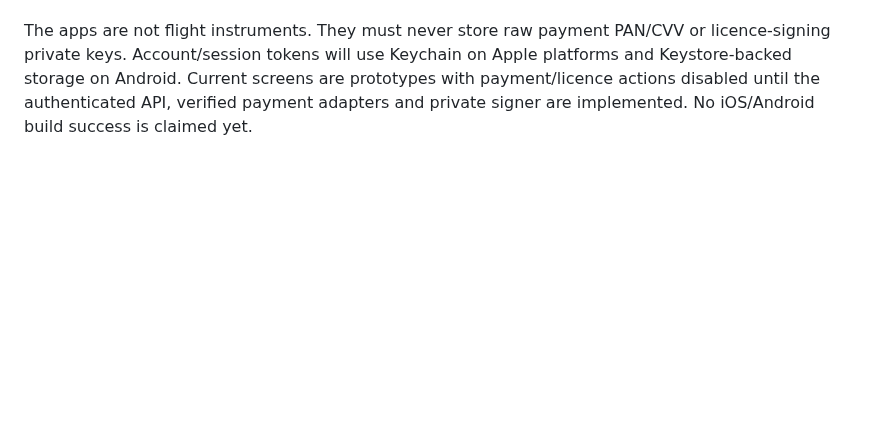
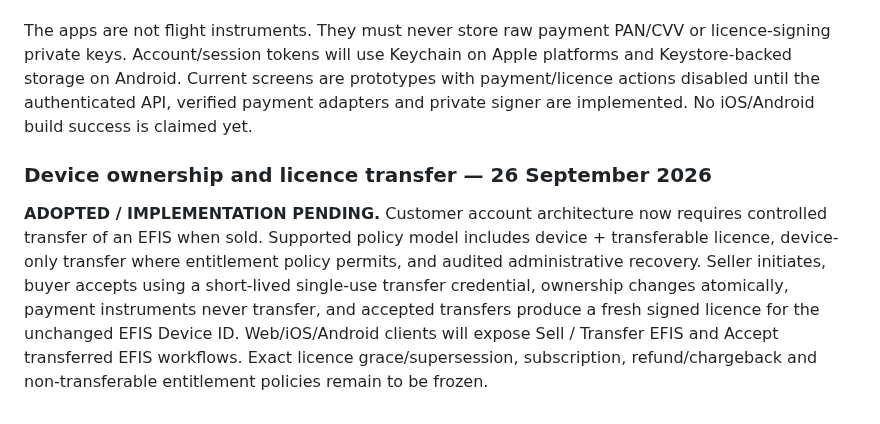
Before and after one commit to rhine59/ESP32-EFIS, a Markdown page: docs/PROJECT_STATUS.md, the part around the change. Drawn GitHub-style; blank space fills up the shorter version.

Commit message:
Record ownership transfer requirement

```diff
--- a/docs/PROJECT_STATUS.md
+++ b/docs/PROJECT_STATUS.md
@@ -338,3 +338,8 @@ No claim of a successful Synology build/deployment is made until the supplied ha
 **ADOPTED / NATIVE SKELETONS STAGED / BUILD VALIDATION PENDING.** Native customer companion applications are now staged under `customer-app/`: SwiftUI for iPhone/iPad and Kotlin/Jetpack Compose for Android. Both are clients of the same future versioned `efis-account` HTTPS API and cover account access, registered instruments, Device ID registration, licence/entitlement status, provider-hosted payment, signed licence retrieval/offline activation and reset/re-provisioning.
 
 The apps are not flight instruments. They must never store raw payment PAN/CVV or licence-signing private keys. Account/session tokens will use Keychain on Apple platforms and Keystore-backed storage on Android. Current screens are prototypes with payment/licence actions disabled until the authenticated API, verified payment adapters and private signer are implemented. No iOS/Android build success is claimed yet.
+
+
+### Device ownership and licence transfer — 26 September 2026
+
+**ADOPTED / IMPLEMENTATION PENDING.** Customer account architecture now requires controlled transfer of an EFIS when sold. Supported policy model includes device + transferable licence, device-only transfer where entitlement policy permits, and audited administrative recovery. Seller initiates, buyer accepts using a short-lived single-use transfer credential, ownership changes atomically, payment instruments never transfer, and accepted transfers produce a fresh signed licence for the unchanged EFIS Device ID. Web/iOS/Android clients will expose Sell / Transfer EFIS and Accept transferred EFIS workflows. Exact licence grace/supersession, subscription, refund/chargeback and non-transferable entitlement policies remain to be frozen.
```
